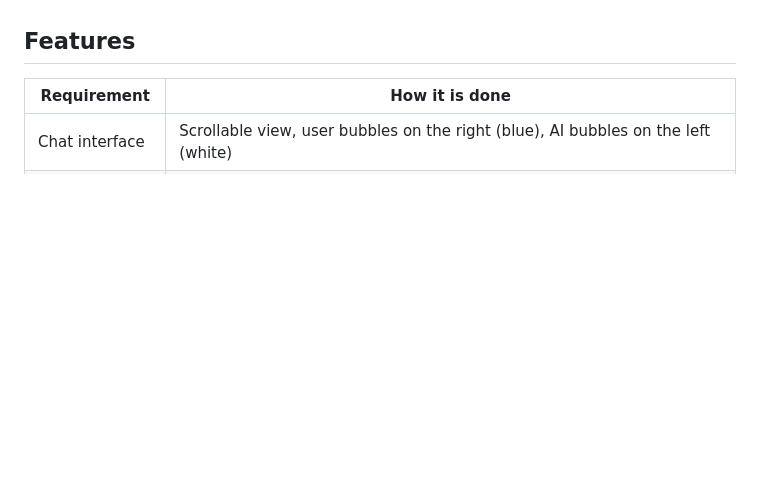
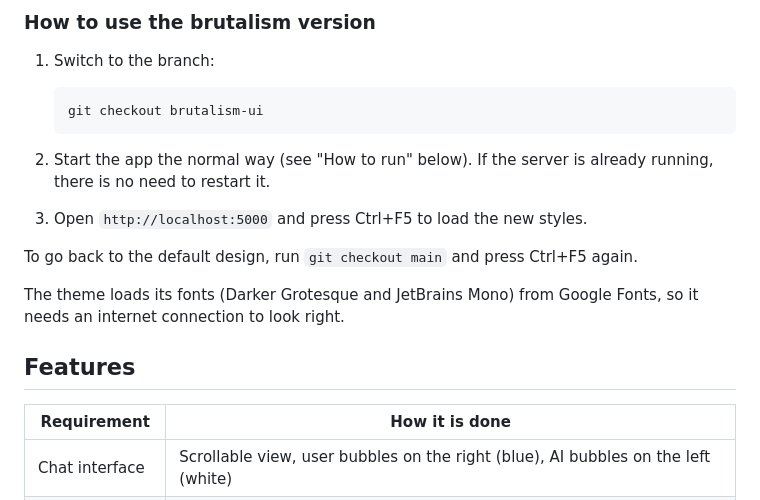
Before and after one commit to shikharuniyal/quantiphi_round-shikhar, a Markdown page: README.md, the part around the change printed below. Rendered like a GitHub page; blank space fills up the shorter version.

Commit message:
Add brutalism theme screenshots and usage steps to README

````diff
--- a/README.md
+++ b/README.md
@@ -11,3 +26,17 @@ AI Chat Assistant: a chat app with streaming replies, saved history and a tone t
+### How to use the brutalism version
+
+1. Switch to the branch:
+
+   ```
+   git checkout brutalism-ui
+   ```
+
+2. Start the app the normal way (see "How to run" below). If the server is already running, there is no need to restart it.
+3. Open `http://localhost:5000` and press Ctrl+F5 to load the new styles.
+
+To go back to the default design, run `git checkout main` and press Ctrl+F5 again.
+
+The theme loads its fonts (Darker Grotesque and JetBrains Mono) from Google Fonts, so it needs an internet connection to look right.
 
 ## Features
 
````
Also changed, not shown: other parts of README.md (+15 -0 lines), Untitled.png (added), Untitled2.png (added).
